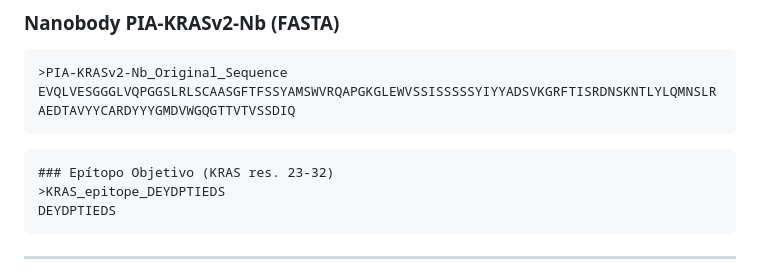
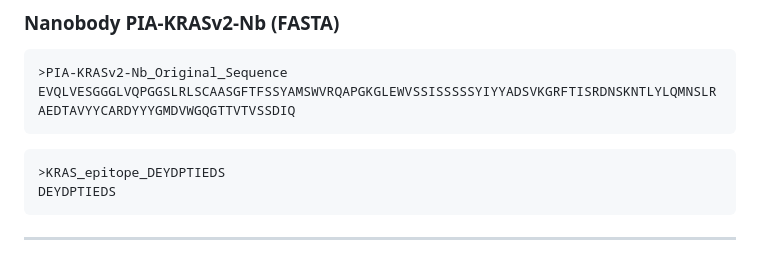
Before and after one commit to NachoPeinador/PIA-KRASv2-Nb, a Markdown page: README.md, the part around the change. Rendered like a GitHub page.

````diff
--- a/README.md
+++ b/README.md
@@ -47,7 +47,6 @@ EVQLVESGGGLVQPGGSLRLSCAASGFTFSSYAMSWVRQAPGKGLEWVSSISSSSSYIYYADSVKGRFTISRDNSKNTLY
 ```
 
 ```
-### Epítopo Objetivo (KRAS res. 23-32)
 >KRAS_epitope_DEYDPTIEDS
 DEYDPTIEDS
 ```
````
